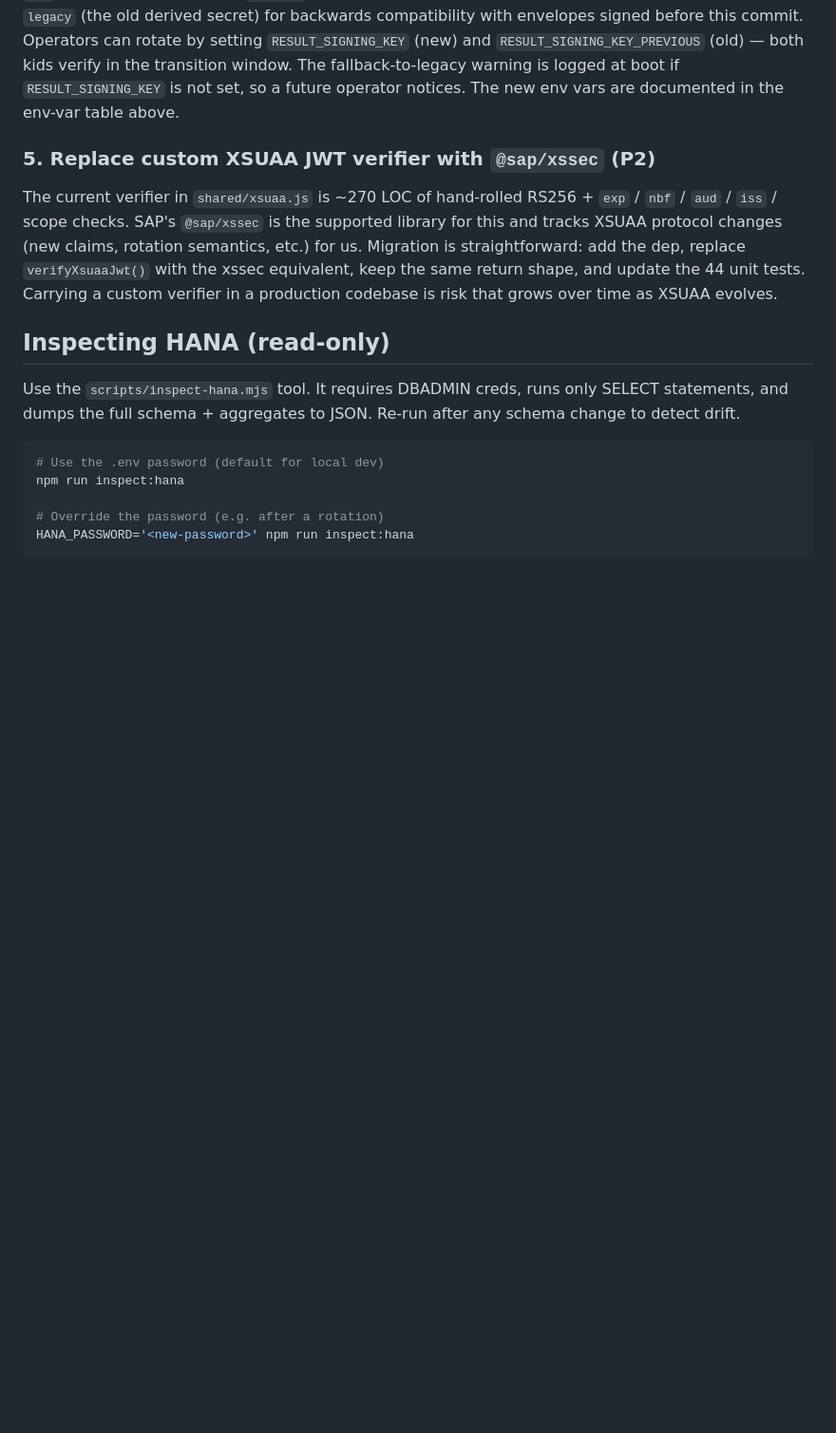
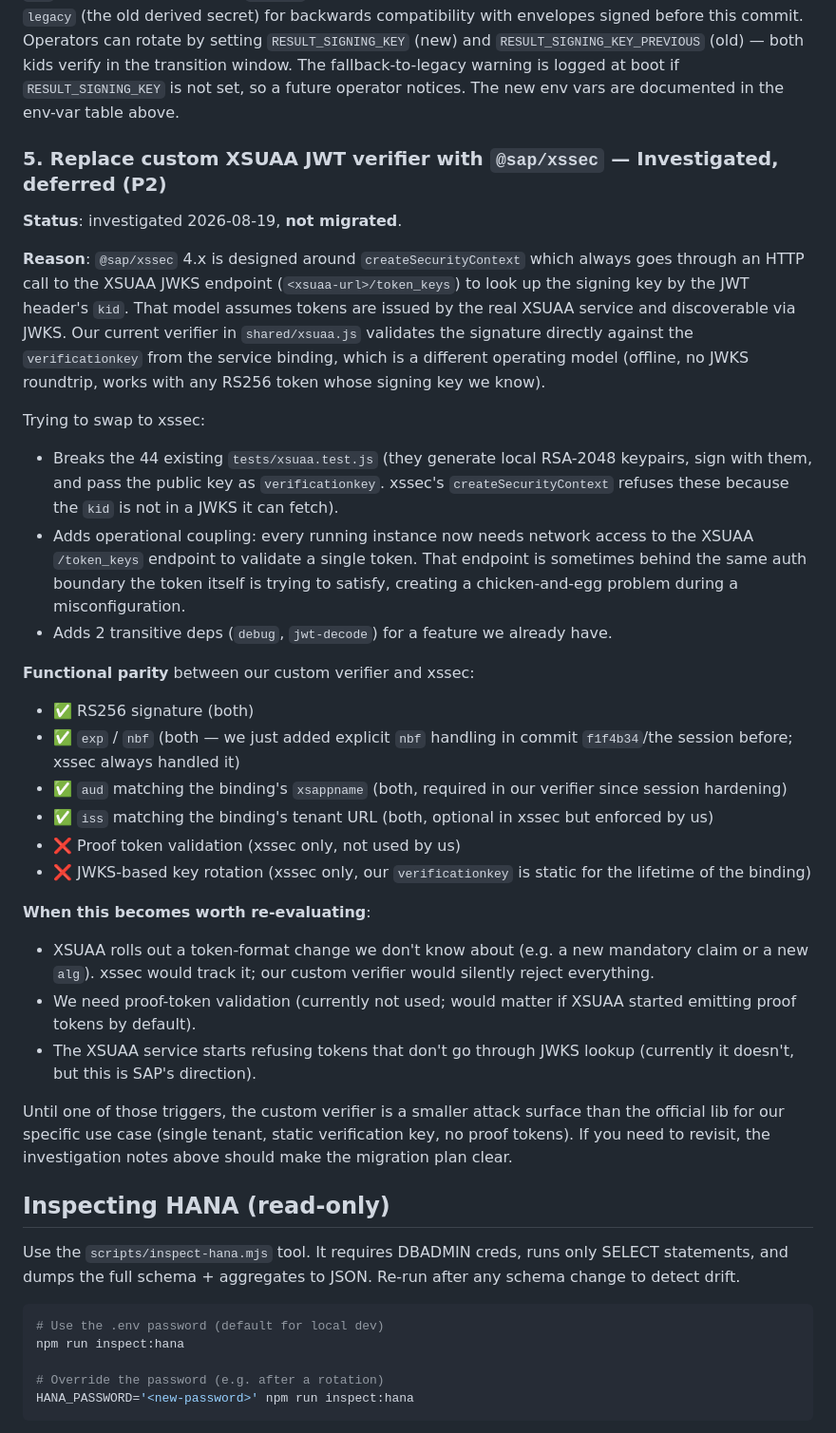
Before and after one commit to fernandosap/ITIL-EvalApp, a Markdown page: AGENTS.md, the part around the change. Shown at 95% size. Drawn GitHub-style; blank space fills up the shorter version.

Commit message:
docs(agents): record @sap/xssec migration investigation (deferred)
Task 5 from 'Open security debt' was investigated in this session
but not migrated. Findings:

- @sap/xssec 4.15.0 (latest) is JWKS-based: createSecurityContext
  always fetches <xsuaa-url>/token_keys to look up the signing
  key by the JWT header's kid.
- Our existing verifier in shared/xsuaa.js uses verificationkey
  from the service binding directly (offline, no HTTP call).
- The two operating models are different; xssec would require:
  * HTTP access to the XSUAA JWKS endpoint at runtime
  * Rebuilding the 44 unit tests (they sign with local keypairs;
    xssec's createSecurityContext refuses tokens whose kid is
    not in a fetchable JWKS)
  * 2 additional transitive deps (debug, jwt-decode)
- Functional parity is complete for the features we use: RS256,
  exp, nbf, aud (required), iss (required when bound). Proof
  tokens and JWKS-based key rotation are xssec-only and not
  needed here.

Decision: keep the custom verifier. Document the
re-evaluation triggers in AGENTS.md so a future operator
knows when to revisit. Uninstalled the unused dep to keep
package.json lean.

The custom verifier gained 2 hardening commits earlier in
this session:
- f1f4b34 / 13e156b: aud is now REQUIRED, iss is REQUIRED
  when xsuaa.url is configured
- 13e156b: 6 new negative tests cover wrong-aud, wrong-iss,
  no-iss, no-aud, trailing-slash tolerance, dev-mode-ok.

No code change in this commit. Tests: 244/244 still verde.

```diff
--- a/AGENTS.md
+++ b/AGENTS.md
@@ -604,17 +604,59 @@ warning is logged at boot if `RESULT_SIGNING_KEY` is not set,
 so a future operator notices. The new env vars are documented
 in the env-var table above.
 
-### 5. Replace custom XSUAA JWT verifier with `@sap/xssec` (P2)
+### 5. Replace custom XSUAA JWT verifier with `@sap/xssec` — Investigated, deferred (P2)
 
-The current verifier in `shared/xsuaa.js` is ~270 LOC of
-hand-rolled RS256 + `exp` / `nbf` / `aud` / `iss` / scope checks.
-SAP's `@sap/xssec` is the supported library for this and tracks
-XSUAA protocol changes (new claims, rotation semantics, etc.) for
-us. Migration is straightforward: add the dep, replace
-`verifyXsuaaJwt()` with the xssec equivalent, keep the same
-return shape, and update the 44 unit tests. Carrying a
-custom verifier in a production codebase is risk that grows
-over time as XSUAA evolves.
+**Status**: investigated 2026-08-19, **not migrated**.
+
+**Reason**: `@sap/xssec` 4.x is designed around `createSecurityContext`
+which always goes through an HTTP call to the XSUAA JWKS endpoint
+(`<xsuaa-url>/token_keys`) to look up the signing key by the JWT
+header's `kid`. That model assumes tokens are issued by the real
+XSUAA service and discoverable via JWKS. Our current verifier
+in `shared/xsuaa.js` validates the signature directly against the
+`verificationkey` from the service binding, which is a different
+operating model (offline, no JWKS roundtrip, works with any RS256
+token whose signing key we know).
+
+Trying to swap to xssec:
+- Breaks the 44 existing `tests/xsuaa.test.js` (they generate
+  local RSA-2048 keypairs, sign with them, and pass the public
+  key as `verificationkey`. xssec's `createSecurityContext`
+  refuses these because the `kid` is not in a JWKS it can fetch).
+- Adds operational coupling: every running instance now needs
+  network access to the XSUAA `/token_keys` endpoint to validate
+  a single token. That endpoint is sometimes behind the same
+  auth boundary the token itself is trying to satisfy, creating
+  a chicken-and-egg problem during a misconfiguration.
+- Adds 2 transitive deps (`debug`, `jwt-decode`) for a feature
+  we already have.
+
+**Functional parity** between our custom verifier and xssec:
+- ✅ RS256 signature (both)
+- ✅ `exp` / `nbf` (both — we just added explicit `nbf` handling
+  in commit `f1f4b34`/the session before; xssec always handled it)
+- ✅ `aud` matching the binding's `xsappname` (both, required
+  in our verifier since session hardening)
+- ✅ `iss` matching the binding's tenant URL (both, optional
+  in xssec but enforced by us)
+- ❌ Proof token validation (xssec only, not used by us)
+- ❌ JWKS-based key rotation (xssec only, our `verificationkey`
+  is static for the lifetime of the binding)
+
+**When this becomes worth re-evaluating**:
+- XSUAA rolls out a token-format change we don't know about (e.g.
+  a new mandatory claim or a new `alg`). xssec would track it;
+  our custom verifier would silently reject everything.
+- We need proof-token validation (currently not used; would
+  matter if XSUAA started emitting proof tokens by default).
+- The XSUAA service starts refusing tokens that don't go through
+  JWKS lookup (currently it doesn't, but this is SAP's direction).
+
+Until one of those triggers, the custom verifier is a smaller
+attack surface than the official lib for our specific use case
+(single tenant, static verification key, no proof tokens). If
+you need to revisit, the investigation notes above should make
+the migration plan clear.
 
 ## Inspecting HANA (read-only)
 
```
